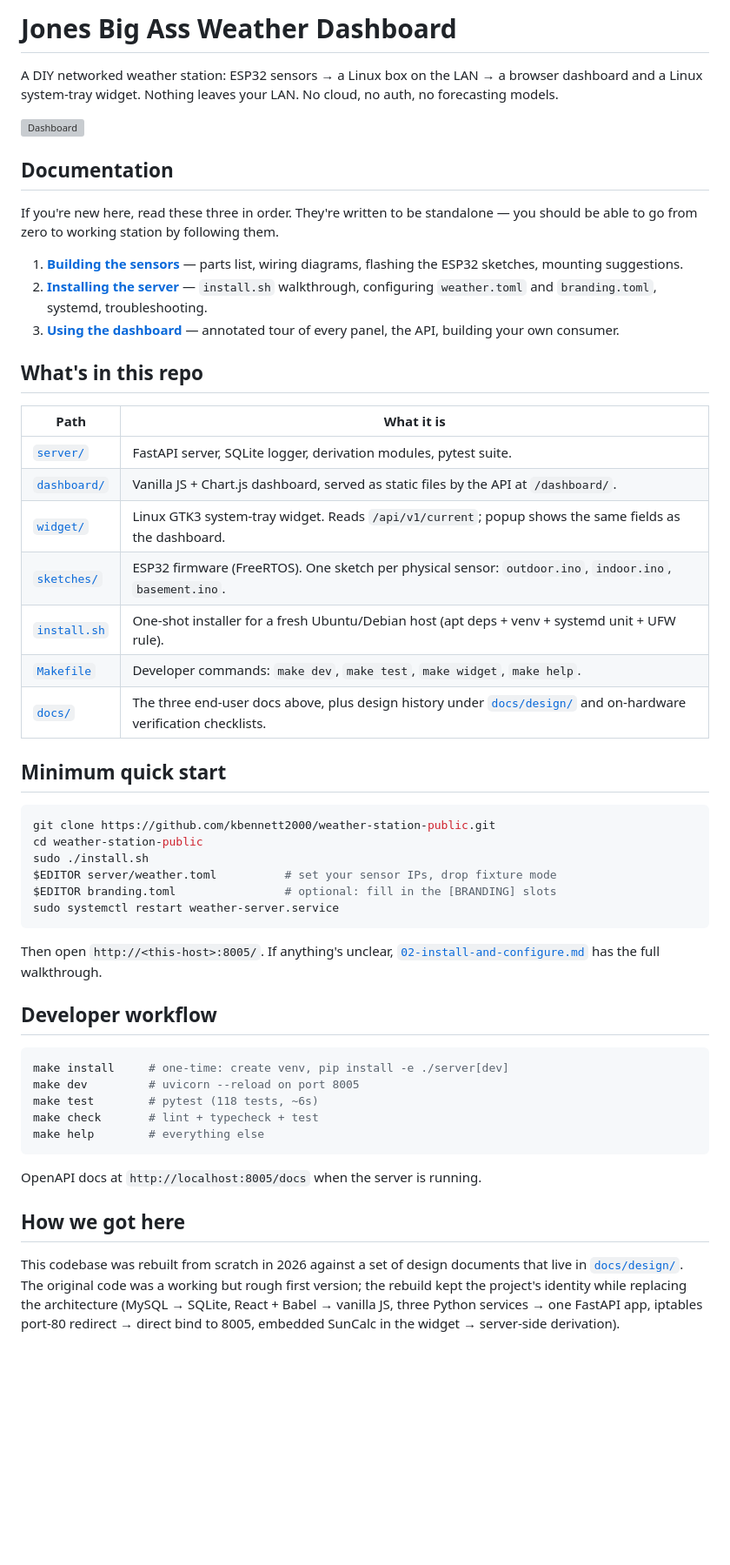
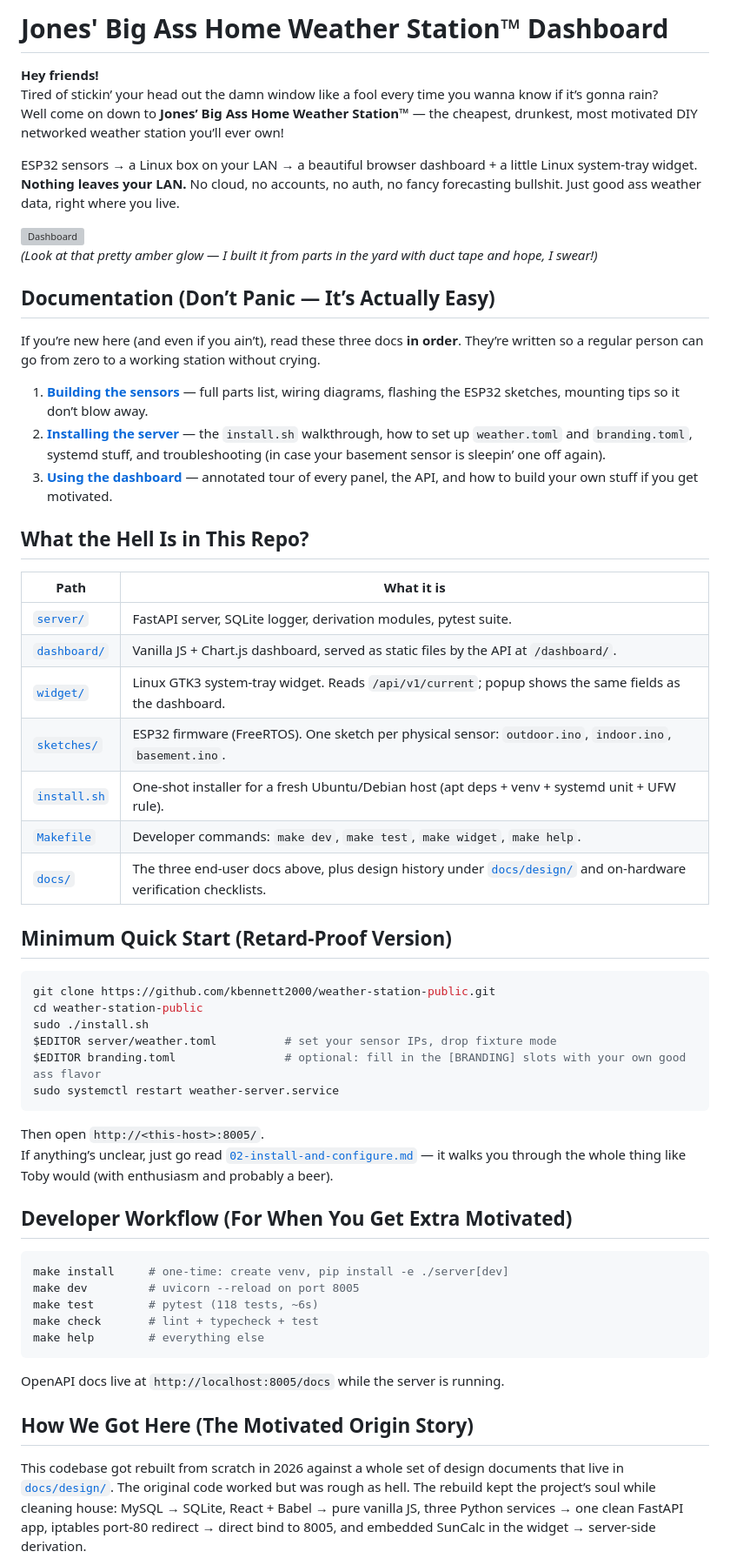
Before and after one commit to kbennett2000/weather-station-public, a Markdown page: README.md, the part around one of its changes. Shown at 87% size. GitHub-like rendering; blank space fills up the shorter version; grey boxes are pictures that could not be loaded.

````diff
--- a/README.md
+++ b/README.md
@@ -1,43 +1,50 @@
-# Jones Big Ass Weather Dashboard
+# Jones' Big Ass Home Weather Station™ Dashboard
 
-A DIY networked weather station: ESP32 sensors → a Linux box on the LAN → a browser dashboard and a Linux system-tray widget. Nothing leaves your LAN. No cloud, no auth, no forecasting models.
+**Hey friends!**
+Tired of stickin’ your head out the damn window like a fool every time you wanna know if it’s gonna rain?
+Well come on down to **Jones’ Big Ass Home Weather Station™** — the cheapest, drunkest, most motivated DIY networked weather station you’ll ever own!
+
+ESP32 sensors → a Linux box on your LAN → a beautiful browser dashboard + a little Linux system-tray widget.
+**Nothing leaves your LAN.** No cloud, no accounts, no auth, no fancy forecasting bullshit. Just good ass weather data, right where you live.
 
 ![Dashboard](docs/images/01-dashboard-full.png)
+*(Look at that pretty amber glow — I built it from parts in the yard with duct tape and hope, I swear!)*
 
-## Documentation
+## Documentation (Don’t Panic — It’s Actually Easy)
 
-If you're new here, read these three in order. They're written to be standalone — you should be able to go from zero to working station by following them.
+If you’re new here (and even if you ain’t), read these three docs **in order**. They’re written so a regular person can go from zero to a working station without crying.
 
-1. **[Building the sensors](docs/01-building-the-sensors.md)** — parts list, wiring diagrams, flashing the ESP32 sketches, mounting suggestions.
-2. **[Installing the server](docs/02-install-and-configure.md)** — `install.sh` walkthrough, configuring `weather.toml` and `branding.toml`, systemd, troubleshooting.
-3. **[Using the dashboard](docs/03-using-the-dashboard.md)** — annotated tour of every panel, the API, building your own consumer.
+1. **[Building the sensors](docs/01-building-the-sensors.md)** — full parts list, wiring diagrams, flashing the ESP32 sketches, mounting tips so it don’t blow away.
+2. **[Installing the server](docs/02-install-and-configure.md)** — the `install.sh` walkthrough, how to set up `weather.toml` and `branding.toml`, systemd stuff, and troubleshooting (in case your basement sensor is sleepin’ one off again).
+3. **[Using the dashboard](docs/03-using-the-dashboard.md)** — annotated tour of every panel, the API, and how to build your own stuff if you get motivated.
 
-## What's in this repo
+## What the Hell Is in This Repo?
 
-| Path | What it is |
-|---|---|
-| [`server/`](server/) | FastAPI server, SQLite logger, derivation modules, pytest suite. |
+| Path                  | What it is |
+|-----------------------|------------|
+| [`server/`](server/)  | FastAPI server, SQLite logger, derivation modules, pytest suite. |
 | [`dashboard/`](dashboard/) | Vanilla JS + Chart.js dashboard, served as static files by the API at `/dashboard/`. |
-| [`widget/`](widget/) | Linux GTK3 system-tray widget. Reads `/api/v1/current`; popup shows the same fields as the dashboard. |
+| [`widget/`](widget/)  | Linux GTK3 system-tray widget. Reads `/api/v1/current`; popup shows the same fields as the dashboard. |
 | [`sketches/`](sketches/) | ESP32 firmware (FreeRTOS). One sketch per physical sensor: `outdoor.ino`, `indoor.ino`, `basement.ino`. |
 | [`install.sh`](install.sh) | One-shot installer for a fresh Ubuntu/Debian host (apt deps + venv + systemd unit + UFW rule). |
 | [`Makefile`](Makefile) | Developer commands: `make dev`, `make test`, `make widget`, `make help`. |
-| [`docs/`](docs/) | The three end-user docs above, plus design history under [`docs/design/`](docs/design/) and on-hardware verification checklists. |
+| [`docs/`](docs/)      | The three end-user docs above, plus design history under [`docs/design/`](docs/design/) and on-hardware verification checklists. |
 
-## Minimum quick start
+## Minimum Quick Start (Retard-Proof Version)
 
 ```bash
 git clone https://github.com/kbennett2000/weather-station-public.git
 cd weather-station-public
 sudo ./install.sh
 $EDITOR server/weather.toml          # set your sensor IPs, drop fixture mode
-$EDITOR branding.toml                # optional: fill in the [BRANDING] slots
+$EDITOR branding.toml                # optional: fill in the [BRANDING] slots with your own good ass flavor
 sudo systemctl restart weather-server.service
 ```
 
-Then open `http://<this-host>:8005/`. If anything's unclear, [`02-install-and-configure.md`](docs/02-install-and-configure.md) has the full walkthrough.
+Then open `http://<this-host>:8005/`.
+If anything’s unclear, just go read [`02-install-and-configure.md`](docs/02-install-and-configure.md) — it walks you through the whole thing like Toby would (with enthusiasm and probably a beer).
 
-## Developer workflow
+## Developer Workflow (For When You Get Extra Motivated)
 
 ```bash
 make install     # one-time: create venv, pip install -e ./server[dev]
@@ -47,9 +54,9 @@ make check       # lint + typecheck + test
 make help        # everything else
 ```
 
-OpenAPI docs at `http://localhost:8005/docs` when the server is running.
+OpenAPI docs live at `http://localhost:8005/docs` while the server is running.
 
-## How we got here
+## How We Got Here (The Motivated Origin Story)
 
-This codebase was rebuilt from scratch in 2026 against a set of design documents that live in [`docs/design/`](docs/design/). The original code was a working but rough first version; the rebuild kept the project's identity while replacing the architecture (MySQL → SQLite, React + Babel → vanilla JS, three Python services → one FastAPI app, iptables port-80 redirect → direct bind to 8005, embedded SunCalc in the widget → server-side derivation).
+This codebase got rebuilt from scratch in 2026 against a whole set of design documents that live in [`docs/design/`](docs/design/). The original code worked but was rough as hell. The rebuild kept the project’s soul while cleaning house: MySQL → SQLite, React + Babel → pure vanilla JS, three Python services → one clean FastAPI app, iptables port-80 redirect → direct bind to 8005, and embedded SunCalc in the widget → server-side derivation.
 
````
Also changed, not shown: other parts of README.md (+10 -2 lines).
